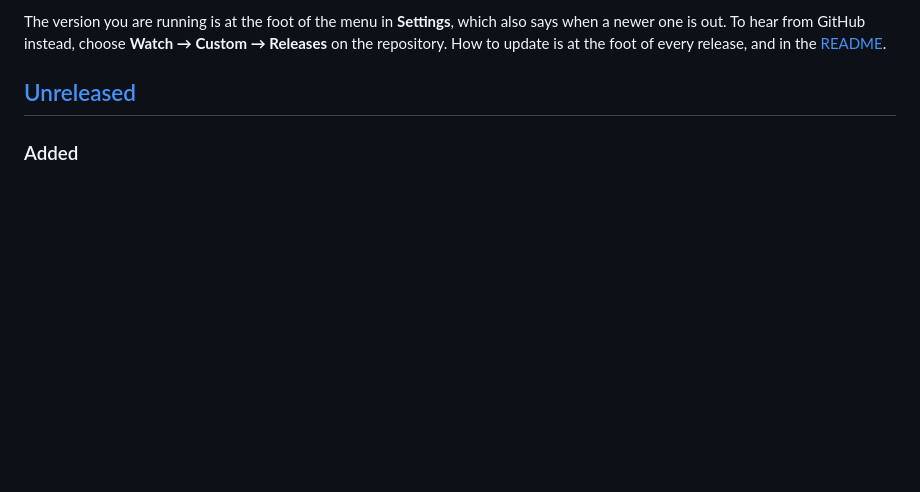
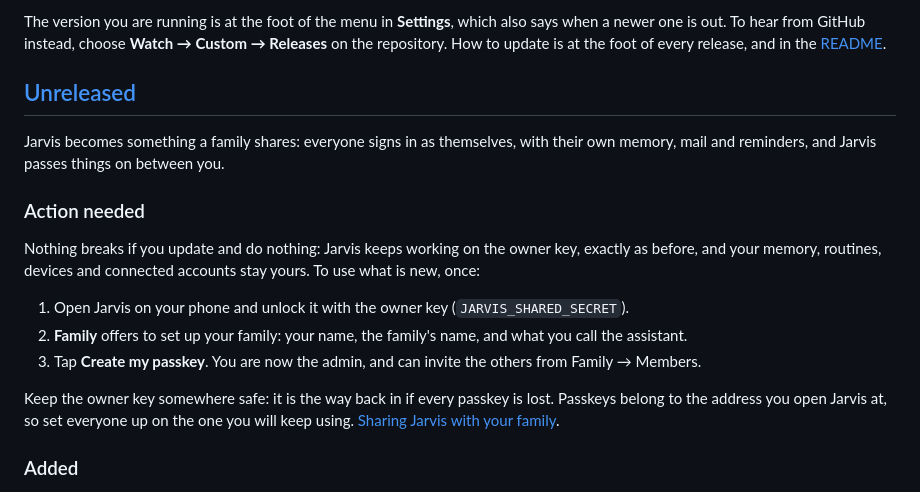
Before and after one commit to kucau0901/jarvis-voice-agent, a Markdown page: CHANGELOG.md, the part around the change. Drawn GitHub-style; blank space fills up the shorter version.

Commit message:
Say what to do when updating to 2.0
Co-Authored-By: Claude Opus 5.5 <noreply@anthropic.com>

```diff
--- a/CHANGELOG.md
+++ b/CHANGELOG.md
@@ -16,6 +16,27 @@ also says when a newer one is out. To hear from GitHub instead, choose
 of every release, and in the [README](README.md#updating).
 
 ## [Unreleased]
+
+Jarvis becomes something a family shares: everyone signs in as themselves,
+with their own memory, mail and reminders, and Jarvis passes things on
+between you.
+
+### Action needed
+
+Nothing breaks if you update and do nothing: Jarvis keeps working on the
+owner key, exactly as before, and your memory, routines, devices and
+connected accounts stay yours. To use what is new, once:
+
+1. Open Jarvis on your phone and unlock it with the owner key
+   (`JARVIS_SHARED_SECRET`).
+2. **Family** offers to set up your family: your name, the family's name,
+   and what you call the assistant.
+3. Tap **Create my passkey**. You are now the admin, and can invite the
+   others from Family → Members.
+
+Keep the owner key somewhere safe: it is the way back in if every passkey is
+lost. Passkeys belong to the address you open Jarvis at, so set everyone up
+on the one you will keep using. [Sharing Jarvis with your family](docs/family.md).
 
 ### Added
 
```
